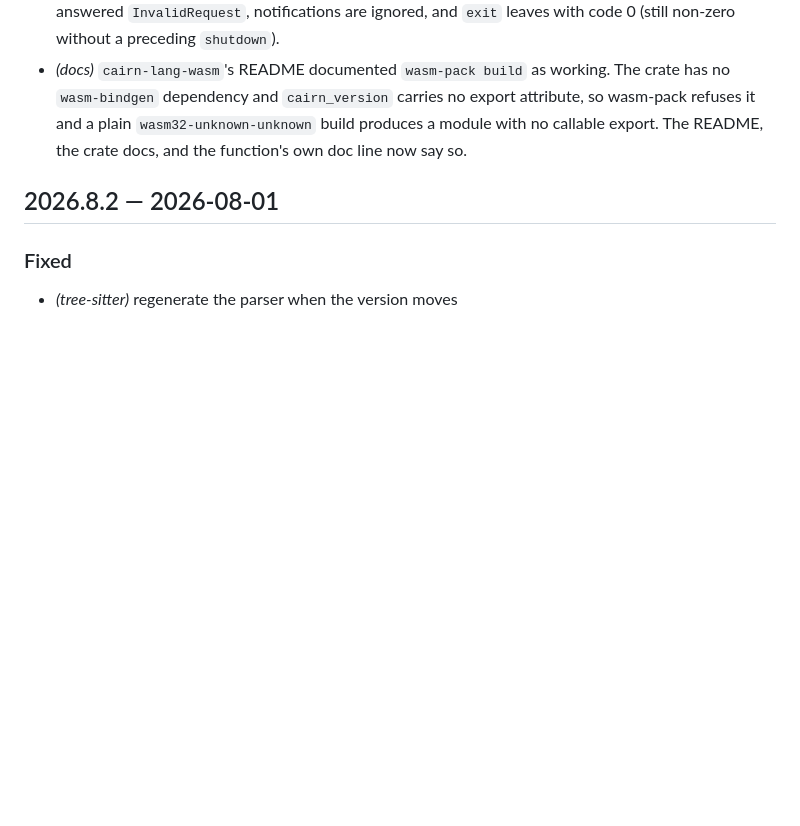
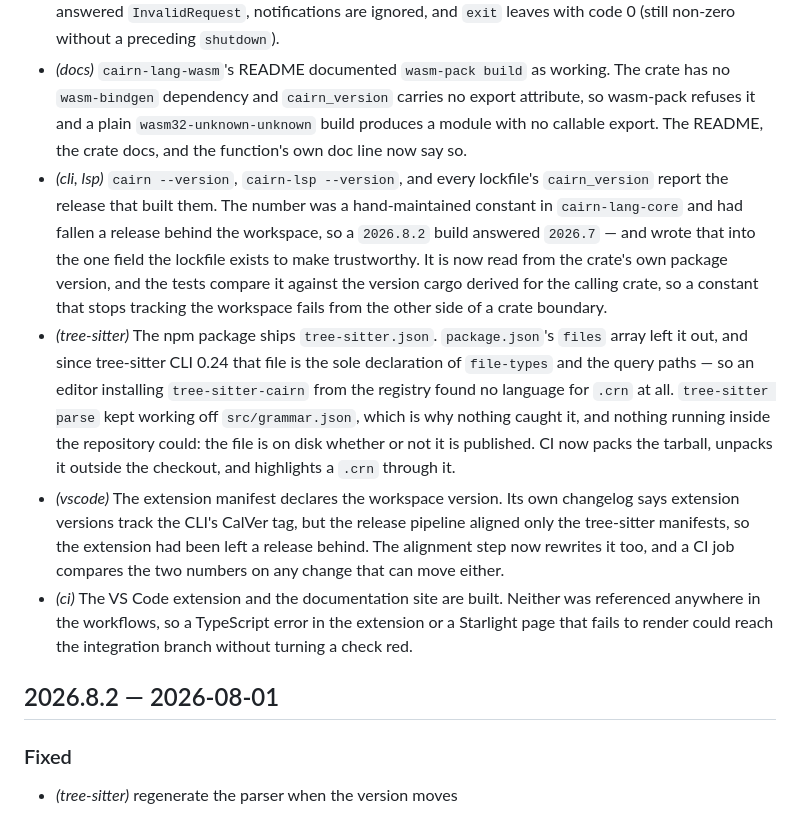
Before and after one commit to kage1020/Cairn, a Markdown page: CHANGELOG.md, the part around the change. Rendered like a GitHub page; blank space fills up the shorter version.

```diff
--- a/CHANGELOG.md
+++ b/CHANGELOG.md
@@ -128,6 +128,27 @@ and is a separate axis from the Minecraft target version.
   `wasm-bindgen` dependency and `cairn_version` carries no export attribute, so wasm-pack refuses
   it and a plain `wasm32-unknown-unknown` build produces a module with no callable export. The
   README, the crate docs, and the function's own doc line now say so.
+- *(cli, lsp)* `cairn --version`, `cairn-lsp --version`, and every lockfile's `cairn_version`
+  report the release that built them. The number was a hand-maintained constant in
+  `cairn-lang-core` and had fallen a release behind the workspace, so a `2026.8.2` build
+  answered `2026.7` — and wrote that into the one field the lockfile exists to make
+  trustworthy. It is now read from the crate's own package version, and the tests compare it
+  against the version cargo derived for the calling crate, so a constant that stops tracking
+  the workspace fails from the other side of a crate boundary.
+- *(tree-sitter)* The npm package ships `tree-sitter.json`. `package.json`'s `files` array left
+  it out, and since tree-sitter CLI 0.24 that file is the sole declaration of `file-types` and
+  the query paths — so an editor installing `tree-sitter-cairn` from the registry found no
+  language for `.crn` at all. `tree-sitter parse` kept working off `src/grammar.json`, which is
+  why nothing caught it, and nothing running inside the repository could: the file is on disk
+  whether or not it is published. CI now packs the tarball, unpacks it outside the checkout, and
+  highlights a `.crn` through it.
+- *(vscode)* The extension manifest declares the workspace version. Its own changelog says
+  extension versions track the CLI's CalVer tag, but the release pipeline aligned only the
+  tree-sitter manifests, so the extension had been left a release behind. The alignment step now
+  rewrites it too, and a CI job compares the two numbers on any change that can move either.
+- *(ci)* The VS Code extension and the documentation site are built. Neither was referenced
+  anywhere in the workflows, so a TypeScript error in the extension or a Starlight page that
+  fails to render could reach the integration branch without turning a check red.
 
 ## 2026.8.2 — 2026-08-01
 
```
Also changed, not shown: CHANGELOG.ja.md (+21 -0 lines).
